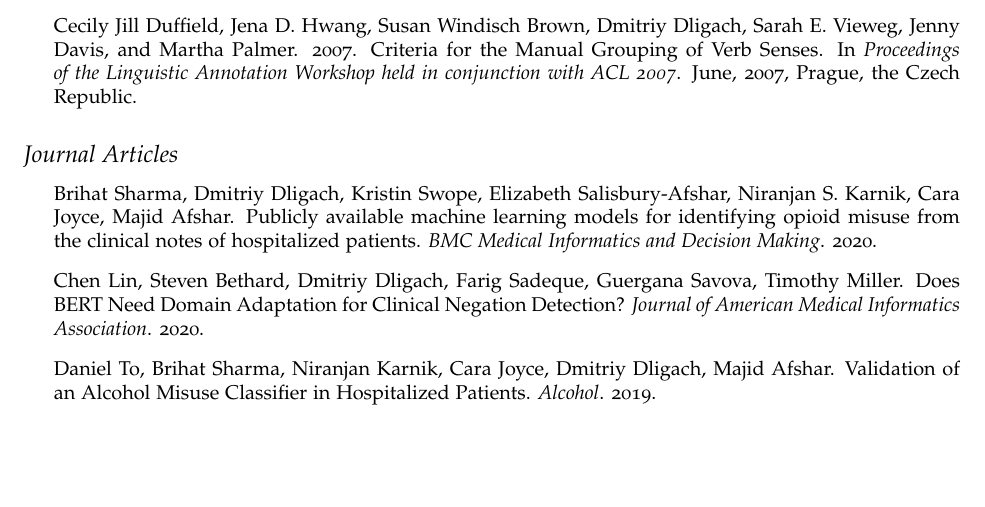
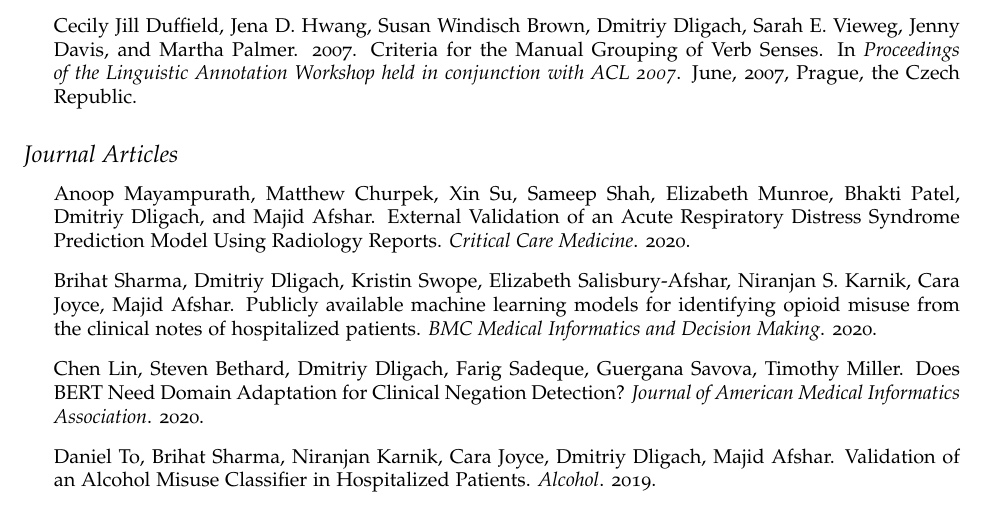
Before and after one commit to dmitriydligach/Cv, a LaTeX CV (cv.tex): part of page 4 of 11 before the commit and part of page 4 of 12 after it, cut so that both start at the same text, the shorter picture padded with empty space. Compiled offline with pdfLaTeX.

Commit message:
added ards validation paper

```diff
--- a/cv.tex
+++ b/cv.tex
@@ -150,6 +150,7 @@ for Computational Linguistics}. Valencia, Spain. April, 2017.
 \subsection*{Journal Articles}
 
 \begin{itemize}
+\item Anoop Mayampurath, Matthew Churpek, Xin Su, Sameep Shah, Elizabeth Munroe, Bhakti Patel, Dmitriy Dligach, and Majid Afshar. External Validation of an Acute Respiratory Distress Syndrome Prediction Model Using Radiology Reports. \emph{Critical Care Medicine}. 2020.
 \item Brihat Sharma, Dmitriy Dligach, Kristin Swope, Elizabeth Salisbury-Afshar, Niranjan S. Karnik, Cara Joyce, Majid Afshar. Publicly available machine learning models for identifying opioid misuse from the clinical notes of hospitalized patients. \emph{BMC Medical Informatics and Decision Making}. 2020.
 \item Chen Lin, Steven Bethard, Dmitriy Dligach, Farig Sadeque, Guergana Savova, Timothy Miller. Does BERT Need Domain Adaptation for Clinical Negation Detection? \emph{Journal of American Medical Informatics Association}. 2020.
 \item Daniel To, Brihat Sharma, Niranjan Karnik, Cara Joyce, Dmitriy Dligach, Majid Afshar. Validation of an Alcohol Misuse Classifier in Hospitalized Patients. \emph{Alcohol}. 2019.
```
Also changed, not shown: cv.pdf.
